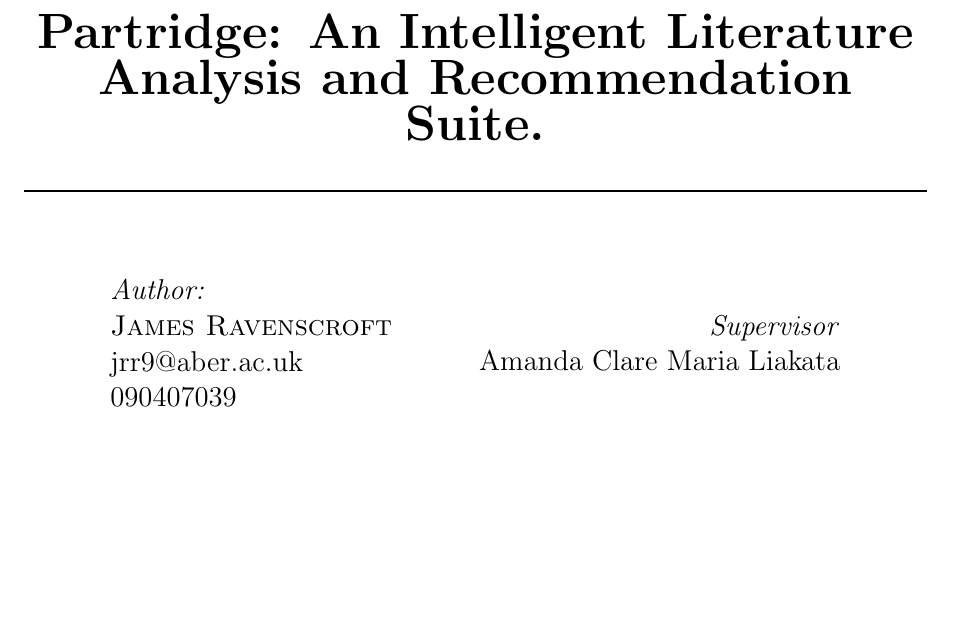
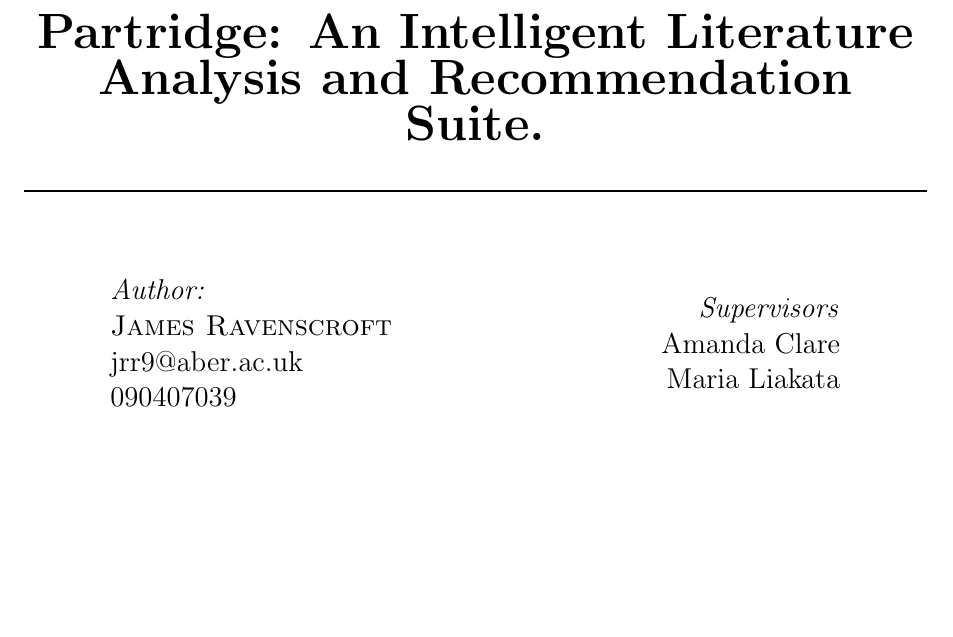
Before and after one commit to ravenscroftj/partridge, a LaTeX document (doc/progress_plan/report.tex, which reads doc/progress_plan/title.tex): part of page 1 of 15, cut so that both start at the same text. Compiled offline with pdfLaTeX.

Commit message:
Fixed title page in terms of supervisor information

```diff
--- a/doc/progress_plan/title.tex
+++ b/doc/progress_plan/title.tex
@@ -28,8 +28,8 @@ jrr9@aber.ac.uk\\
 \end{minipage}
 \begin{minipage}{0.4\textwidth}
 \begin{flushright} \large
-\emph{Supervisor} \\
-Amanda Clare
+\emph{Supervisors} \\
+Amanda Clare\\
 Maria Liakata
 
 \end{flushright}
```
Also changed, not shown: doc/progress_plan/report.pdf.
